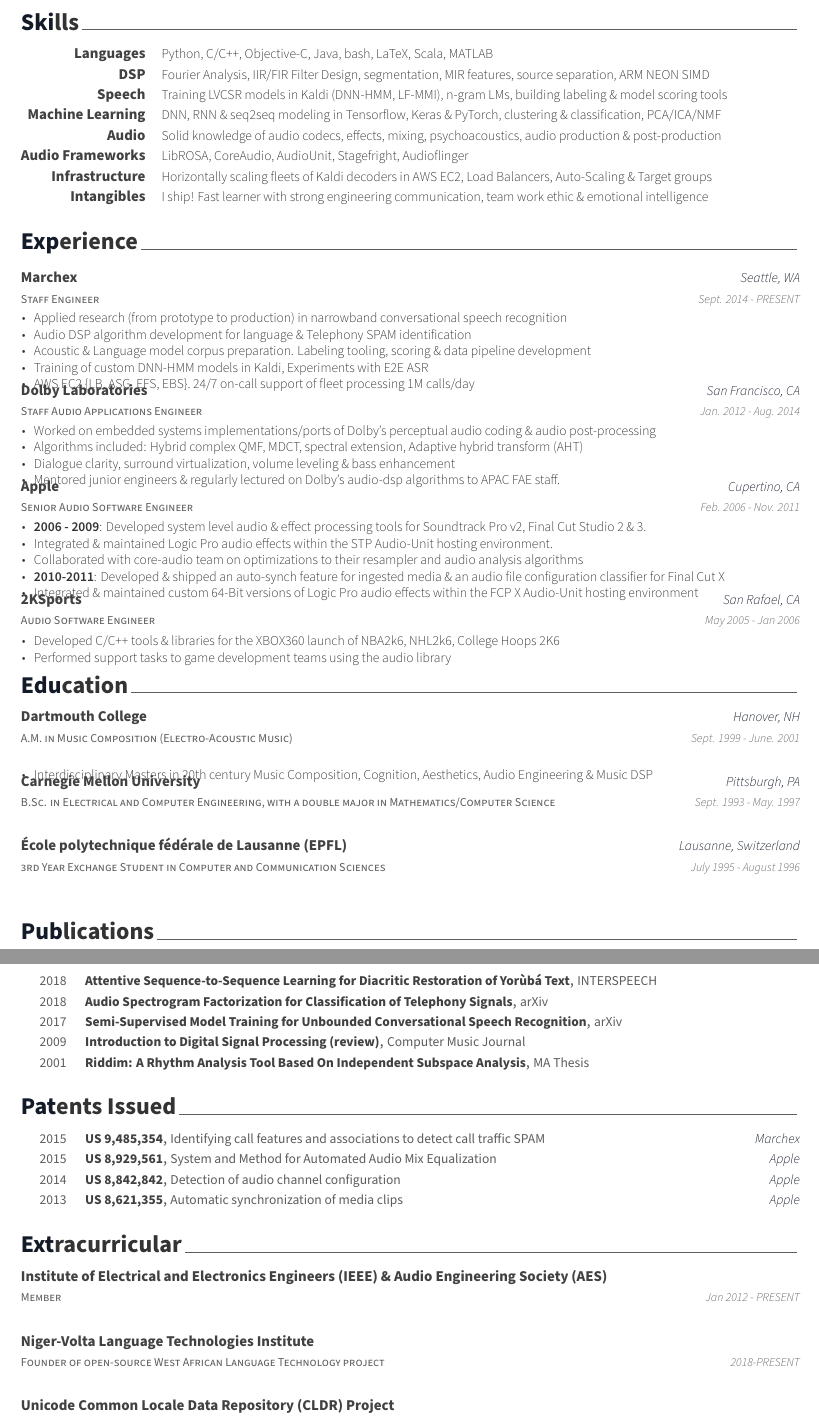
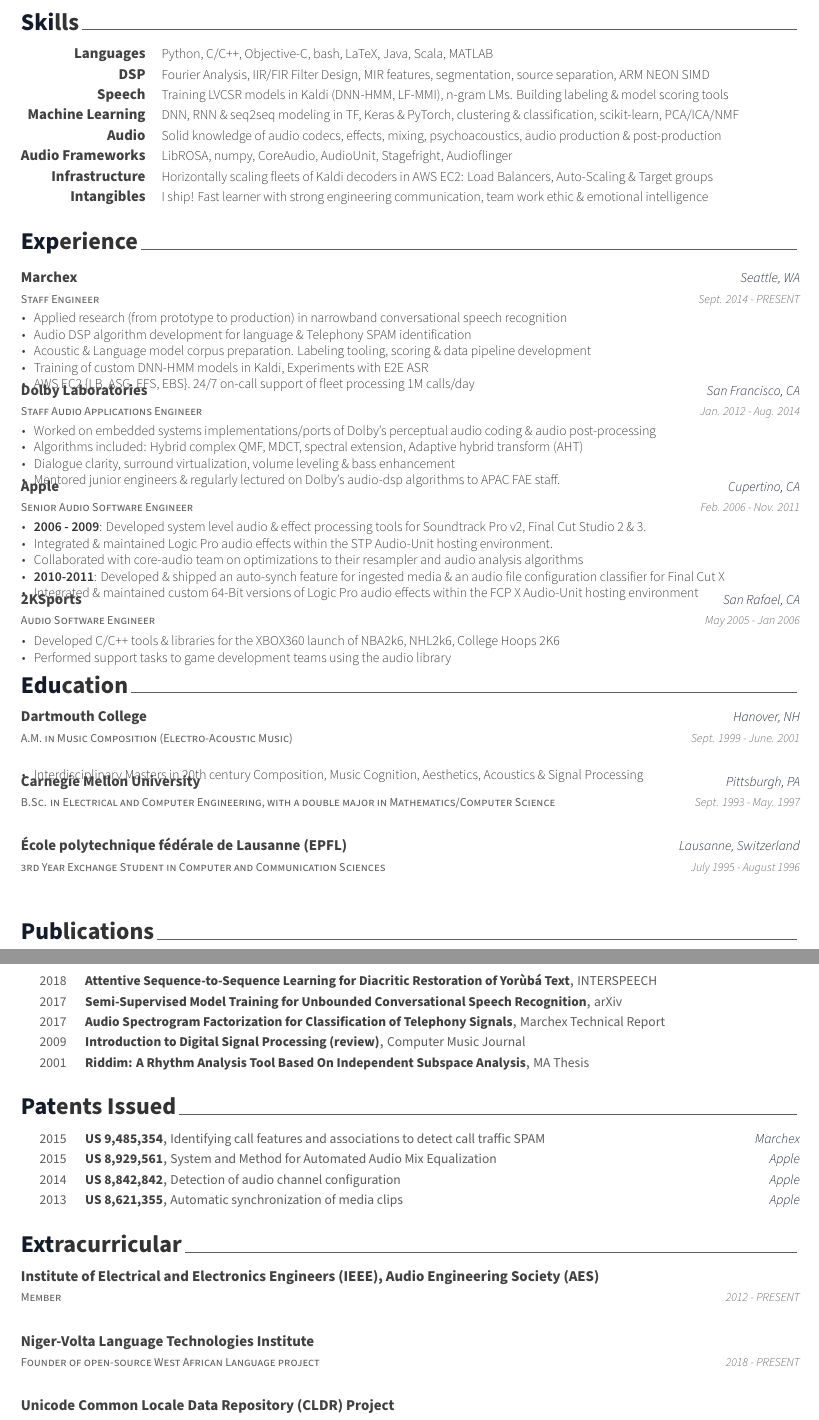
Before and after one commit to ruohoruotsi/cv, a LaTeX CV (cv.tex, which reads cv/education.tex, cv/extracurricular.tex, cv/publications.tex): two parts of pages 1 and 2 of 2, joined at a grey line, cut so that both start at the same text. Compiled offline with XeLaTeX.

Commit message:
[ADD] updates

```diff
--- a/cv/education.tex
+++ b/cv/education.tex
@@ -17,7 +17,7 @@
     {Sept. 1999 - June. 2001} % Date(s)
     {
       \begin{cvitems} % Description(s) bullet points
-        \item {Interdisciplinary Masters in 20th century Music Composition, Cognition, Aesthetics, Audio Engineering \& Music DSP}
+        \item {Interdisciplinary Masters in 20th century Composition, Music Cognition, Aesthetics, Acoustics \& Signal Processing}
       \end{cvitems}
     }
 
--- a/cv/extracurricular.tex
+++ b/cv/extracurricular.tex
@@ -3,41 +3,31 @@
 %-------------------------------------------------------------------------------
 \cvsection{Extracurricular}
 
-
 %-------------------------------------------------------------------------------
 %	CONTENT
 %-------------------------------------------------------------------------------
+
 \begin{cventries}
 
 %---------------------------------------------------------
   \cventry
-    {Member} % Affiliation/role
-    {Institute of Electrical and Electronics Engineers (IEEE) \& Audio Engineering Society (AES)} % Organization/group
+    {Member} % Job title
+    {Institute of Electrical and Electronics Engineers (IEEE), Audio Engineering Society (AES)} % Organization
     {} % Location
-    {Jan 2012 - PRESENT} % Date(s)
-    {
-      \begin{cvitems} % Description(s) of experience/contributions/knowledge
-      \end{cvitems}
-    }
+    {2012 - PRESENT} % Date(s)
+    {}
 
 %---------------------------------------------------------
   \cventry
-    {Founder of open-source West African Language Technology project} % Affiliation/role
-    {Niger-Volta Language Technologies Institute} % Organization/group
+    {Founder of open-source West African Language project} % Job title
+    {Niger-Volta Language Technologies Institute} % Organization
     {} % Location
-    {2018-PRESENT} % Date(s)
-    {
-      \begin{cvitems} % Description(s) of experience/contributions/knowledge
-      \end{cvitems}
-    }
+    {2018 - PRESENT} % Date(s)
+    {}
 
 %---------------------------------------------------------
   \cventry
-    {Yor{\`u}b{\'a} language contributor} % Affiliation/role
-    {\href{http://cldr.unicode.org/}{Unicode Common Locale Data Repository (CLDR) Project}} % Organization/group
+    {Yor{\`u}b{\'a} language contributor} % Job title
+    {\href{http://cldr.unicode.org}{Unicode Common Locale Data Repository (CLDR) Project}} % Organization
     {} % Location
-    {2007-2008} % Date(s)
-    {
-      \begin{cvitems} % Description(s) of experience/contributions/knowledge
-      \end{cvitems}
-    }
+    {2007 - 2008} % Date(s)
--- a/cv/publications.tex
+++ b/cv/publications.tex
@@ -17,15 +17,15 @@
 
 %---------------------------------------------------------
   \cvhonor
-    {Audio Spectrogram Factorization for Classification of Telephony Signals} % Award
+    {\href{https://arxiv.org/abs/1705.09724}{Semi-Supervised Model Training for Unbounded Conversational Speech Recognition}} % Award
     {arXiv} % Event
     {} % Location
-    {2018} % Date(s)
+    {2017} % Date(s)
 
 %---------------------------------------------------------
   \cvhonor
-    {\href{https://arxiv.org/abs/1705.09724}{Semi-Supervised Model Training for Unbounded Conversational Speech Recognition}} % Award
-    {arXiv} % Event
+    {Audio Spectrogram Factorization for Classification of Telephony Signals} % Award
+    {Marchex Technical Report} % Event
     {} % Location
     {2017} % Date(s)
 
--- a/cv/skills.tex
+++ b/cv/skills.tex
@@ -12,21 +12,21 @@
 %---------------------------------------------------------
   \cvskill
     {Languages} % Category
-    {Python, C/C++, Objective-C, Java, bash, LaTeX, Scala, MATLAB}
+    {Python, C/C++, Objective-C, bash, LaTeX, Java, Scala, MATLAB}
 
 %---------------------------------------------------------
   \cvskill
     {DSP} % Category
-    {Fourier Analysis, IIR/FIR Filter Design, segmentation, MIR features, source separation, ARM NEON SIMD} % Skills
+    {Fourier Analysis, IIR/FIR Filter Design, MIR features, segmentation, source separation, ARM NEON SIMD} % Skills
 %---------------------------------------------------------
   \cvskill
     {Speech} % Category
-    {Training LVCSR models in Kaldi (DNN-HMM, LF-MMI), n-gram LMs, building labeling \& model scoring tools} % Skills
+    {Training LVCSR models in Kaldi (DNN-HMM, LF-MMI), n-gram LMs. Building labeling \& model scoring tools} % Skills
 
 %---------------------------------------------------------
   \cvskill
     {Machine Learning} % Category
-    {DNN, RNN \& seq2seq modeling in Tensorflow, Keras \& PyTorch,  clustering \& classification, PCA/ICA/NMF} % Skills
+    {DNN, RNN \& seq2seq modeling in TF, Keras \& PyTorch, clustering \& classification, scikit-learn, PCA/ICA/NMF} % Skills
 
 %---------------------------------------------------------
   \cvskill
@@ -36,12 +36,12 @@
 %---------------------------------------------------------
   \cvskill
     {Audio Frameworks} % Category
-    {LibROSA, CoreAudio, AudioUnit, Stagefright, Audioflinger} % Skills
+    {LibROSA, numpy, CoreAudio, AudioUnit, Stagefright, Audioflinger} % Skills
 
 %---------------------------------------------------------
   \cvskill
     {Infrastructure} % Category
-    {Horizontally scaling fleets of Kaldi decoders in AWS EC2, Load Balancers, Auto-Scaling \& Target groups} % Skills
+    {Horizontally scaling fleets of Kaldi decoders in AWS EC2: Load Balancers, Auto-Scaling \& Target groups} % Skills
 
 %---------------------------------------------------------
   \cvskill
```
Also changed, not shown: cv/objective.tex (+1 -1 lines), cv.pdf, cv/experience.tex (line endings or trailing spaces), cv/extracurricular.tex (14 more changed lines).
